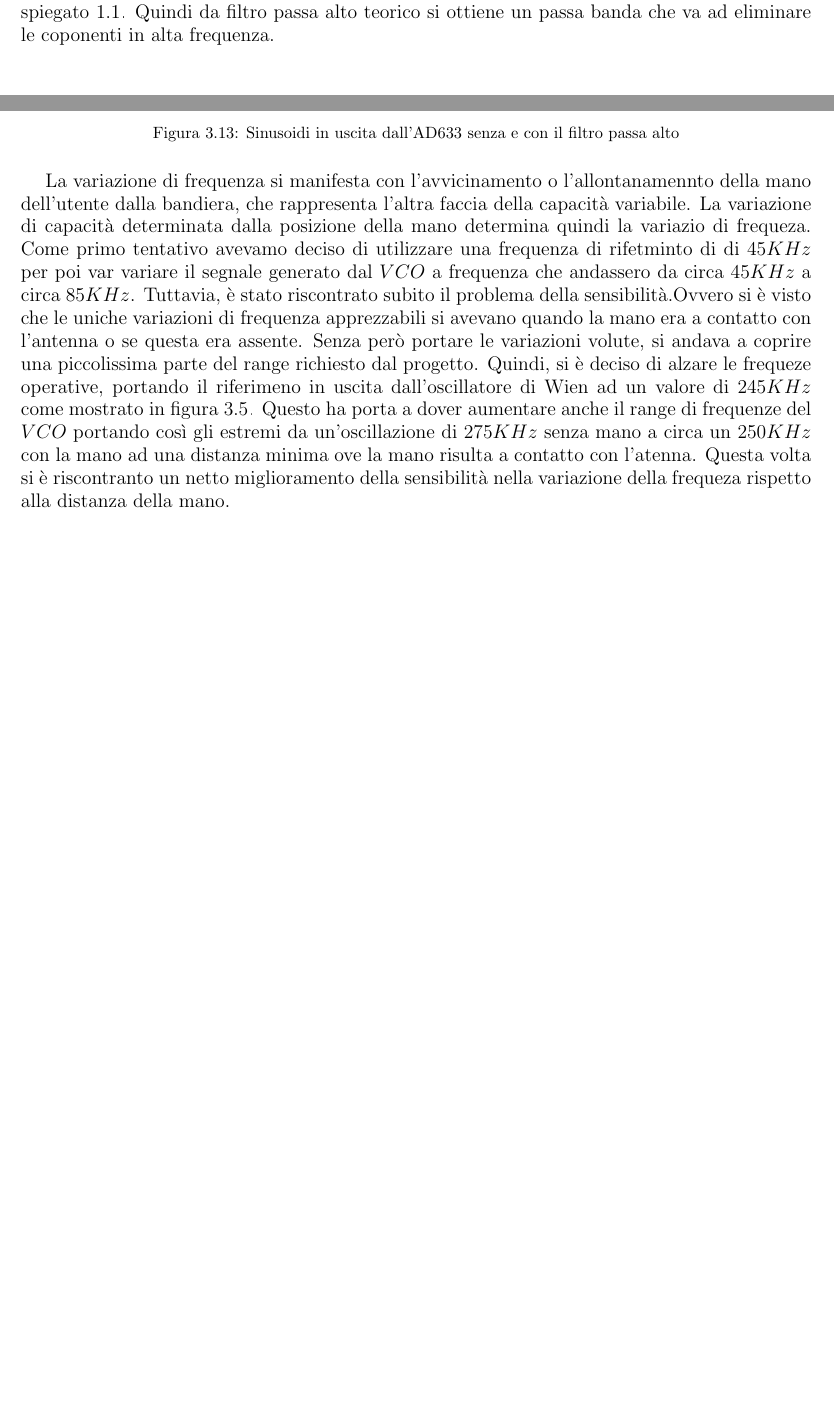
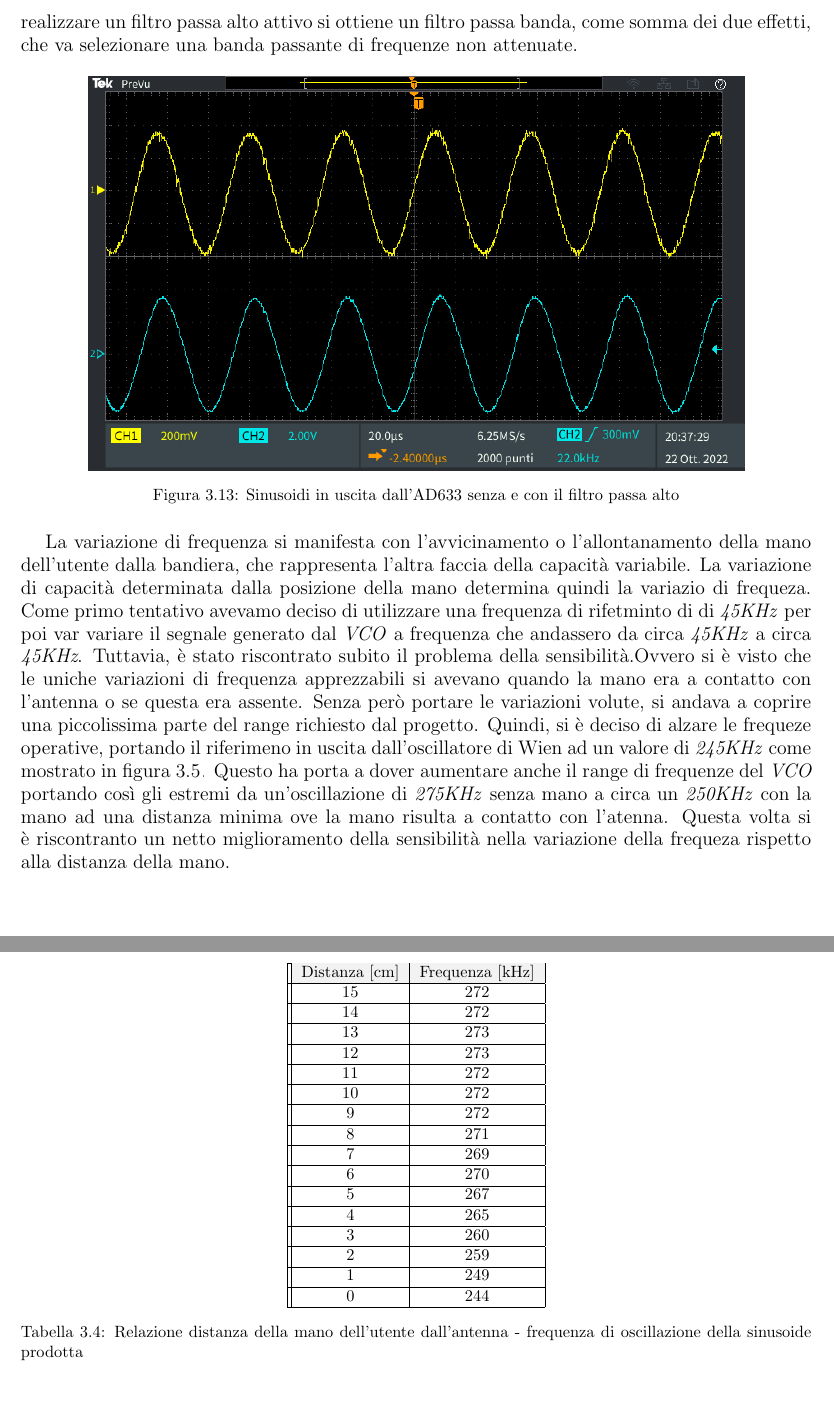
Before and after one commit to LucaBrescia/theremin-psea, a LaTeX document (Theremin.tex): two parts of pages 21 and 22 of 23 before the commit and two parts of pages 22 and 23 of 24 after it, joined at a grey line, cut at the place of the change, the shorter picture padded with empty space. Compiled offline with pdfLaTeX.

Commit message:
Aggiunta tabella frequenza distanza e modifica testo

```diff
--- a/Theremin.tex
+++ b/Theremin.tex
@@ -619,7 +619,7 @@ Il problema è stato risolto ponendo una resistenza di valore $680k\Omega$ agli
 	\end{figure}
 
 
-	 La differeza tra le due è poco apprezzabile della $FFT$, ma si può notare in figura \ref{fig:AD33+LPconsenzaHP} che la sinusioide gialla, quella in uscita al filtro passa basso del quarto ordine, abbia delle componenti in ala frequezna evienziate dagli spike che si vedono sovrapposti alla sinusoide principale. Questi vengono eliminati dallo stadio successivo, ovvero il passa alto attivo. Questo perchè il passa alto è stato realizzato utilizzando come amplificatore operazione l'UA741, che ha un rapporto guadagno banda che cala in modo porporzionale al guadagno impostato dall'amplificatore, come spiegato \ref{sec:OpAmp}. Quindi da filtro passa alto teorico si ottiene un passa banda che va ad eliminare le coponenti in alta frequenza.
+	 La differenza tra le due \textit{FFT} è poco apprezzabile, ma dalla figura \ref{fig:AD33+LPconsenzaHP} si può notare che la sinusioide in in uscita al filtro passa basso del quarto ordine, indicata in colore giallo, abbia delle componenti in alta frequenza evienziate dagli spikes che si vedono sovrapposti alla sinusoide principale. Tali spikes, vengono eliminati dallo stadio successivo, ovvero il passa alto attivo. Questo accade perchè il passa alto è stato realizzato utilizzando l'amplificatore operazione UA741. Questo tipo di operazionale ha un rapporto guadagno banda (\textit{GBP}) che cala la banda passante in relazione al guadagno impostato dall'amplificatore, come spiegato nella sezione \ref{sec:OpAmp}. Questo componente dunque agisce da filtro passa basso per costruzione. Uilizzandolo per realizzare un filtro passa alto attivo si ottiene un filtro passa banda, come somma dei due effetti, che va selezionare una banda passante di frequenze non attenuate.
 
 	 \begin{figure}[H]
 		\centering
@@ -629,9 +629,9 @@ Il problema è stato risolto ponendo una resistenza di valore $680k\Omega$ agli
 	\end{figure}
 
 
-	La variazione di frequenza si manifesta con l'avvicinamento o l'allontanamennto della mano dell'utente dalla bandiera, che rappresenta l'altra faccia della capacità variabile. La variazione di capacità determinata dalla posizione della mano determina quindi la variazio di frequeza. Come primo tentativo avevamo deciso di utilizzare una frequenza di rifetminto di di $45KHz$ per poi var variare il segnale generato dal $VCO$ a frequenza che andassero da circa $45KHz$ a circa $85KHz$.
+	La variazione di frequenza si manifesta con l'avvicinamento o l'allontanamento della mano dell'utente dalla bandiera, che rappresenta l'altra faccia della capacità variabile. La variazione di capacità determinata dalla posizione della mano determina quindi la variazio di frequeza. Come primo tentativo avevamo deciso di utilizzare una frequenza di rifetminto di di \textit{45KHz} per poi var variare il segnale generato dal \textit{VCO} a frequenza che andassero da circa \textit{45KHz} a circa \textit{45KHz}.
 	Tuttavia, è stato riscontrato subito il problema della sensibilità.Ovvero si è visto che le uniche variazioni di frequenza apprezzabili si avevano quando la mano era a contatto con l'antenna o se questa era assente. Senza però portare le variazioni volute, si andava a coprire una piccolissima parte del range richiesto dal progetto.
-	Quindi, si è deciso di alzare le frequeze operative, portando il riferimeno in uscita dall'oscillatore di Wien ad un valore di $245KHz$ come mostrato in figura \ref{fig:SINwien+BP}. Questo ha porta a dover aumentare anche il range di frequenze del $VCO$ portando così gli estremi da un'oscillazione di $275KHz$ senza mano a circa un $250KHz$ con la mano ad una distanza minima ove la mano risulta a contatto con l'atenna.
+	Quindi, si è deciso di alzare le frequeze operative, portando il riferimeno in uscita dall'oscillatore di Wien ad un valore di \textit{245KHz} come mostrato in figura \ref{fig:SINwien+BP}. Questo ha porta a dover aumentare anche il range di frequenze del \textit{VCO} portando così gli estremi da un'oscillazione di \textit{275KHz} senza mano a circa un \textit{250KHz} con la mano ad una distanza minima ove la mano risulta a contatto con l'atenna.
 	Questa volta si è riscontranto un netto miglioramento della sensibilità nella variazione della frequeza rispetto alla distanza della mano.
 	%Considerazioni sul circuito: scelta della frequenza di oscillazione
 	%che è stata cambiata perchè non riuscivamo a farla variare con la mano ecc...
@@ -648,7 +648,48 @@ Il problema è stato risolto ponendo una resistenza di valore $680k\Omega$ agli
 	%\label{FIGURE}
 
 
-
+	\begin{table}[h!]
+		\centering
+		\begin{tabular}{||c|c|c||}
+			\hline
+			\cellcolor{gray!10}Distanza [cm] & \cellcolor{gray!10}Frequenza [kHz] \\
+			\hline
+			15 & 272 \\
+			\hline
+			14 & 272 \\
+			\hline
+			13 & 273 \\
+			\hline
+			12 & 273 \\
+			\hline
+			11 & 272 \\
+			\hline
+			10 & 272 \\
+			\hline
+			9 &  272 \\
+			\hline
+			8 &  271 \\
+			\hline
+			7 &  269 \\
+			\hline
+		    6 &  270 \\
+			\hline
+			5 &  267 \\
+			\hline
+			4 &  265 \\
+			\hline
+			3 &  260 \\
+			\hline
+			2 &  259 \\
+			\hline
+			1 &  249 \\
+			\hline
+			0 &  244 \\
+			\hline
+		\end{tabular}
+		\caption{Relazione distanza della mano dell'utente dall'antenna - frequenza di oscillazione della sinusoide prodotta}
+		\label{tab:Distanza-Frequenza}
+	\end{table}
 
 
 
```
Also changed, not shown: Theremin.tex (48 more changed lines). Lines whose indentation alone changed are shown as unchanged.
